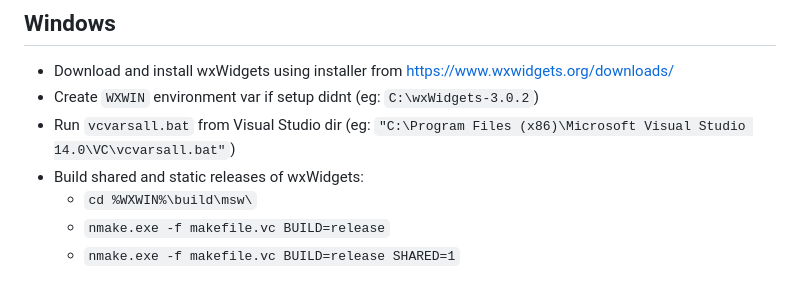
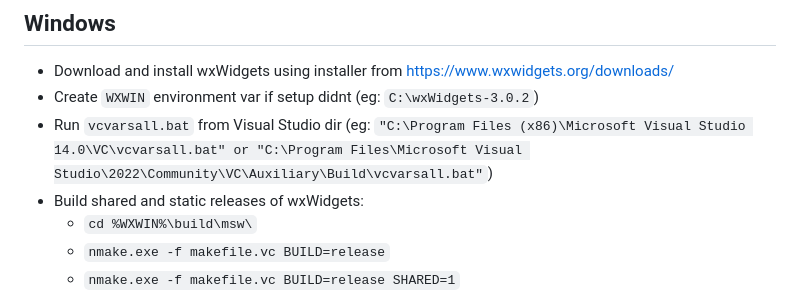
Before and after one commit to haxeui/hxWidgets, a Markdown page: README.md, the part around the change. Rendered like a GitHub page.

Commit message:
add infos for Visual Studio 2022

```diff
--- a/README.md
+++ b/README.md
@@ -15,7 +15,7 @@ You need the [hxcpp](https://lib.haxe.org/p/hxcpp) library and **at least Haxe 3
 * Download and install wxWidgets using installer from [https://www.wxwidgets.org/downloads/](https://www.wxwidgets.org/downloads/)
 * Create `WXWIN` environment var if setup didnt (eg: `C:\wxWidgets-3.0.2`)
 * Run `vcvarsall.bat` from Visual Studio dir
-  (eg: `"C:\Program Files (x86)\Microsoft Visual Studio 14.0\VC\vcvarsall.bat"`)
+  (eg: `"C:\Program Files (x86)\Microsoft Visual Studio 14.0\VC\vcvarsall.bat" or "C:\Program Files\Microsoft Visual Studio\2022\Community\VC\Auxiliary\Build\vcvarsall.bat"`)
 * Build shared and static releases of wxWidgets:
   * `cd %WXWIN%\build\msw\`
   * `nmake.exe -f makefile.vc BUILD=release`
```
